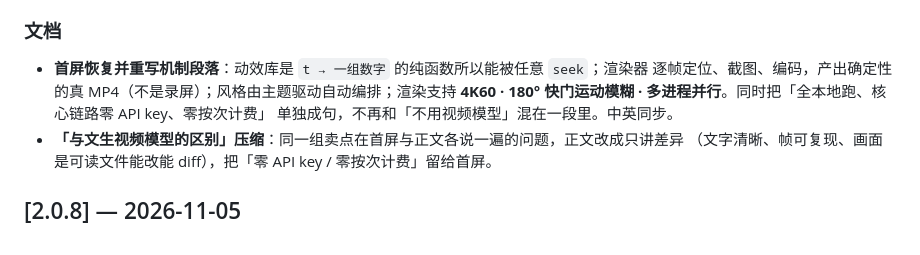
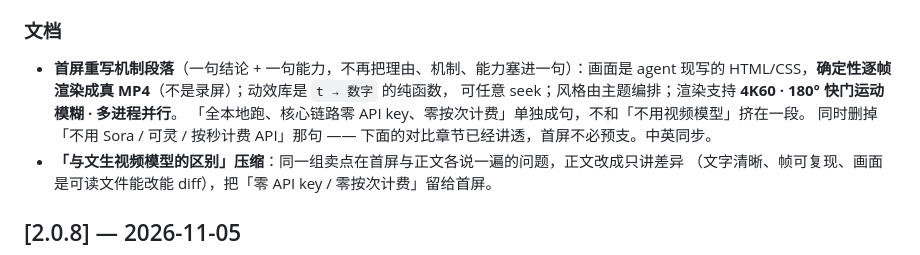
Before and after one commit to OneMoh/html-explainer, a Markdown page: CHANGELOG.md, the part around the change. GitHub-like rendering.

```diff
--- a/CHANGELOG.md
+++ b/CHANGELOG.md
@@ -19,10 +19,11 @@
 
 ### 文档
 
-- **首屏恢复并重写机制段落**：动效库是 `t → 一组数字` 的纯函数所以能被任意 `seek`；渲染器
-  逐帧定位、截图、编码，产出确定性的真 MP4（不是录屏）；风格由主题驱动自动编排；渲染支持
-  **4K60 · 180° 快门运动模糊 · 多进程并行**。同时把「全本地跑、核心链路零 API key、零按次计费」
-  单独成句，不再和「不用视频模型」混在一段里。中英同步。
+- **首屏重写机制段落**（一句结论 + 一句能力，不再把理由、机制、能力塞进一句）：画面是 agent
+  现写的 HTML/CSS，**确定性逐帧渲染成真 MP4**（不是录屏）；动效库是 `t → 数字` 的纯函数，
+  可任意 seek；风格由主题编排；渲染支持 **4K60 · 180° 快门运动模糊 · 多进程并行**。
+  「全本地跑、核心链路零 API key、零按次计费」单独成句，不和「不用视频模型」挤在一段。
+  同时删掉「不用 Sora / 可灵 / 按秒计费 API」那句 —— 下面的对比章节已经讲透，首屏不必预支。中英同步。
 - **「与文生视频模型的区别」压缩**：同一组卖点在首屏与正文各说一遍的问题，正文改成只讲差异
   （文字清晰、帧可复现、画面是可读文件能改能 diff），把「零 API key / 零按次计费」留给首屏。
 
```
Also changed, not shown: README.en.md (+5 -7 lines), README.md (+3 -5 lines).
